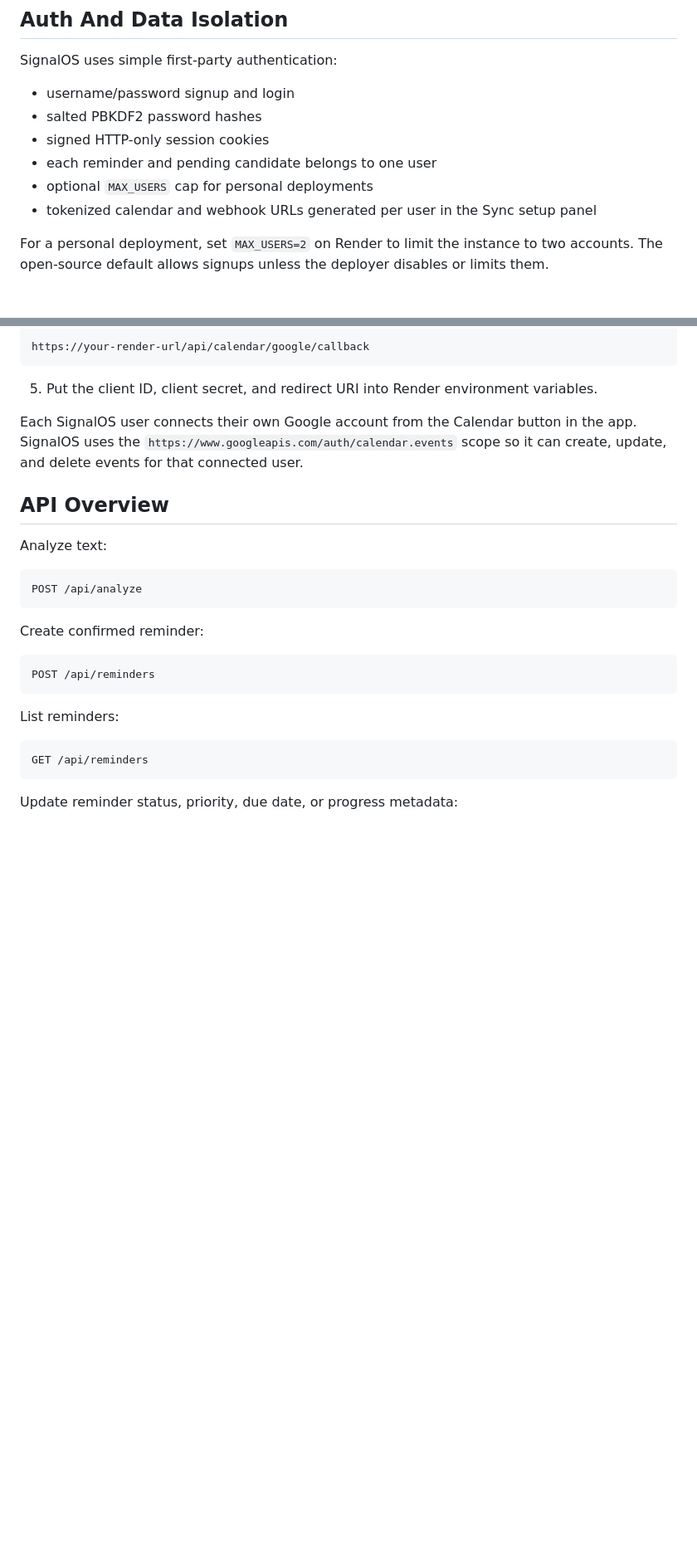
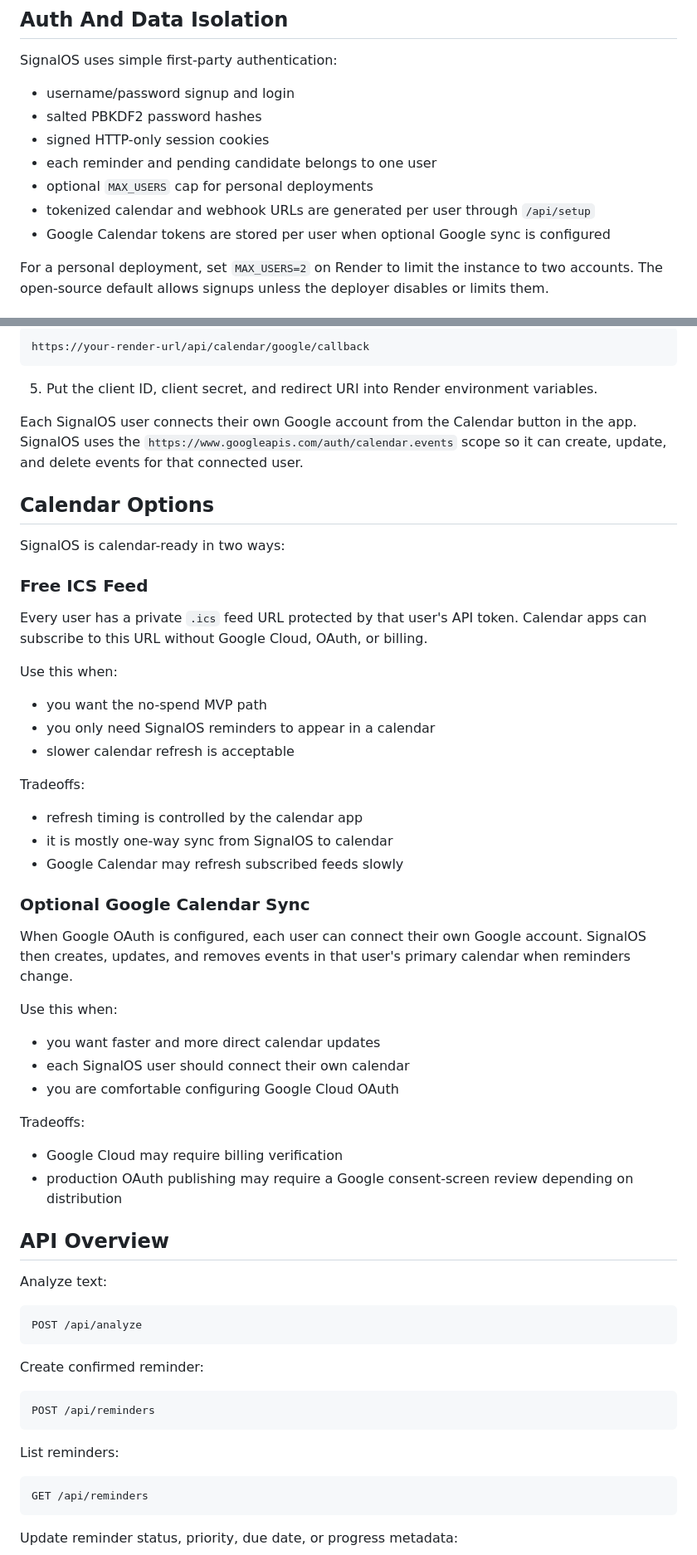
Before and after one commit to BatraBhavye/SignalOS, a Markdown page: README.md, 2 parts joined by grey strips. Shown at 83% size. GitHub-like rendering; blank space fills up the shorter version.

Commit message:
docs: refresh README for current MVP

```diff
--- a/README.md
+++ b/README.md
@@ -92,7 +94,8 @@ SignalOS uses simple first-party authentication:
 - signed HTTP-only session cookies
 - each reminder and pending candidate belongs to one user
 - optional `MAX_USERS` cap for personal deployments
-- tokenized calendar and webhook URLs generated per user in the Sync setup panel
+- tokenized calendar and webhook URLs are generated per user through `/api/setup`
+- Google Calendar tokens are stored per user when optional Google sync is configured
 
 For a personal deployment, set `MAX_USERS=2` on Render to limit the instance to two accounts. The open-source default allows signups unless the deployer disables or limits them.
 
@@ -334,6 +339,41 @@ https://your-render-url/api/calendar/google/callback
 
 Each SignalOS user connects their own Google account from the Calendar button in the app. SignalOS uses the `https://www.googleapis.com/auth/calendar.events` scope so it can create, update, and delete events for that connected user.
 
+## Calendar Options
+
+SignalOS is calendar-ready in two ways:
+
+### Free ICS Feed
+
+Every user has a private `.ics` feed URL protected by that user's API token. Calendar apps can subscribe to this URL without Google Cloud, OAuth, or billing.
+
+Use this when:
+
+- you want the no-spend MVP path
+- you only need SignalOS reminders to appear in a calendar
+- slower calendar refresh is acceptable
+
+Tradeoffs:
+
+- refresh timing is controlled by the calendar app
+- it is mostly one-way sync from SignalOS to calendar
+- Google Calendar may refresh subscribed feeds slowly
+
+### Optional Google Calendar Sync
+
+When Google OAuth is configured, each user can connect their own Google account. SignalOS then creates, updates, and removes events in that user's primary calendar when reminders change.
+
+Use this when:
+
+- you want faster and more direct calendar updates
+- each SignalOS user should connect their own calendar
+- you are comfortable configuring Google Cloud OAuth
+
+Tradeoffs:
+
+- Google Cloud may require billing verification
+- production OAuth publishing may require a Google consent-screen review depending on distribution
+
 ## API Overview
 
 Analyze text:
```
Also changed, not shown: other parts of README.md (+21 -14 lines).
